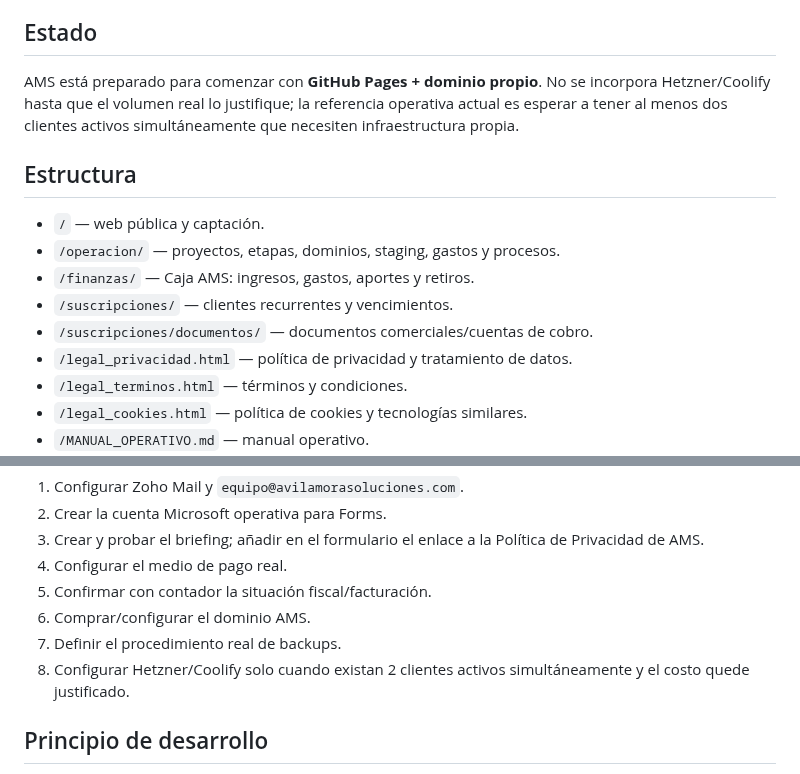
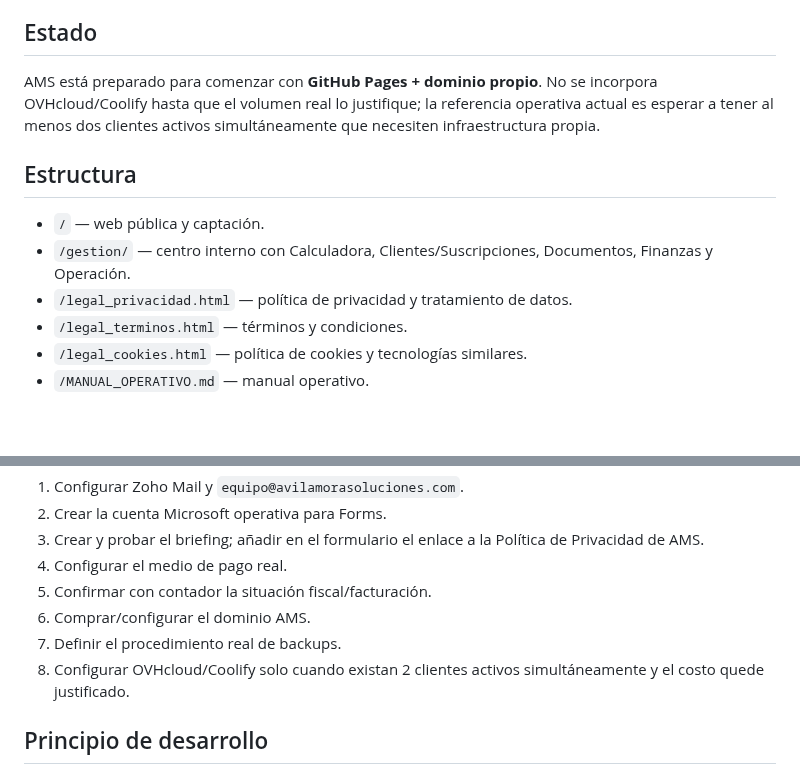
Before and after one commit to avilamorasoluciones/ams, a Markdown page: README.md, 2 parts joined by grey strips. GitHub-like rendering; blank space fills up the shorter version.

Commit message:
Actualizar README al centro Gestión AMS

```diff
--- a/README.md
+++ b/README.md
@@ -4,14 +4,11 @@
 El procedimiento operativo completo está en `MANUAL_OPERATIVO.md`. Las páginas públicas cuentan con política de privacidad, términos y política de cookies; las demos de portafolio se marcan como demos y no se indexan. Actualmente el sitio no despliega analítica ni publicidad propia.
 
 ## Estado
-AMS está preparado para comenzar con **GitHub Pages + dominio propio**. No se incorpora Hetzner/Coolify hasta que el volumen real lo justifique; la referencia operativa actual es esperar a tener al menos dos clientes activos simultáneamente que necesiten infraestructura propia.
+AMS está preparado para comenzar con **GitHub Pages + dominio propio**. No se incorpora OVHcloud/Coolify hasta que el volumen real lo justifique; la referencia operativa actual es esperar a tener al menos dos clientes activos simultáneamente que necesiten infraestructura propia.
 
 ## Estructura
 - `/` — web pública y captación.
-- `/operacion/` — proyectos, etapas, dominios, staging, gastos y procesos.
-- `/finanzas/` — Caja AMS: ingresos, gastos, aportes y retiros.
-- `/suscripciones/` — clientes recurrentes y vencimientos.
-- `/suscripciones/documentos/` — documentos comerciales/cuentas de cobro.
+- `/gestion/` — centro interno con Calculadora, Clientes/Suscripciones, Documentos, Finanzas y Operación.
 - `/legal_privacidad.html` — política de privacidad y tratamiento de datos.
 - `/legal_terminos.html` — términos y condiciones.
 - `/legal_cookies.html` — política de cookies y tecnologías similares.
@@ -83,7 +80,7 @@ Quedan fuera del código y requieren acción de ustedes:
 5. Confirmar con contador la situación fiscal/facturación.
 6. Comprar/configurar el dominio AMS.
 7. Definir el procedimiento real de backups.
-8. Configurar Hetzner/Coolify solo cuando existan 2 clientes activos simultáneamente y el costo quede justificado.
+8. Configurar OVHcloud/Coolify solo cuando existan 2 clientes activos simultáneamente y el costo quede justificado.
 
 ## Principio de desarrollo
 No agregar tecnología por moda. Cada herramienta debe ahorrar tiempo, reducir un riesgo, controlar dinero, mejorar una venta, facilitar producción o mejorar la entrega.
```
